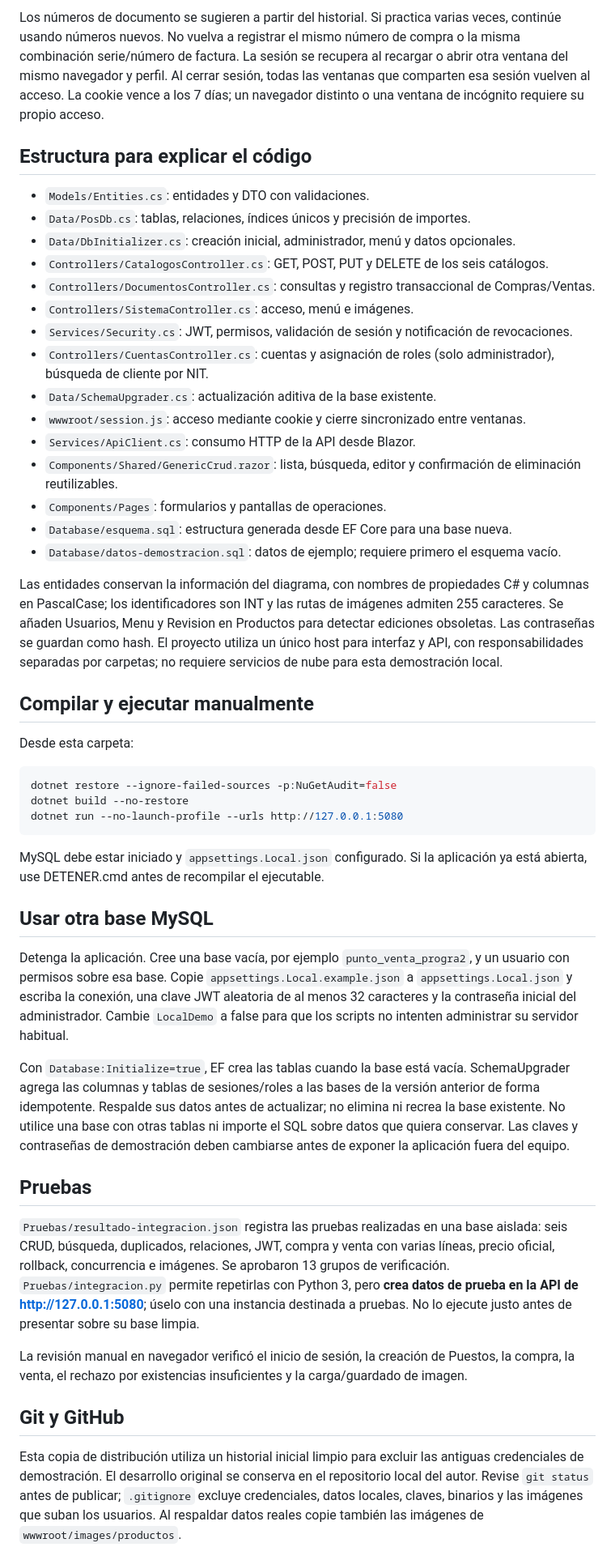
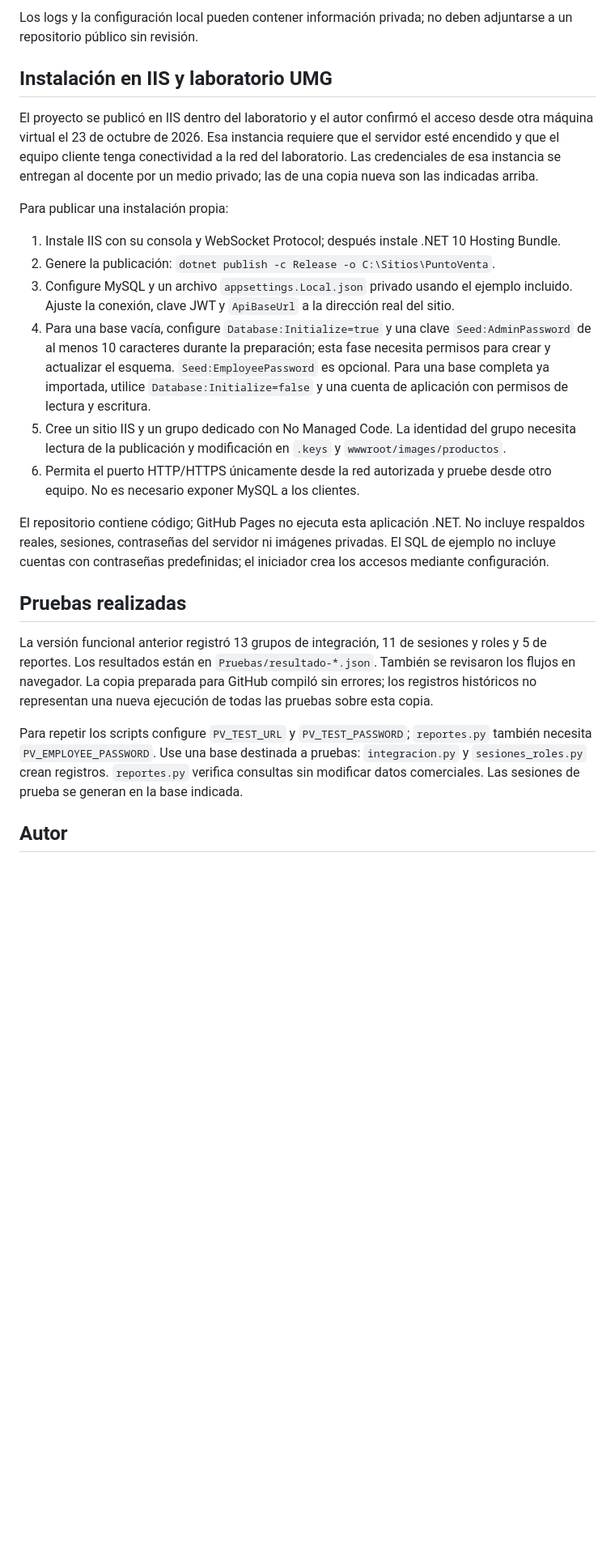
Before and after one commit to Eddy-Soto/punto-venta-progra2-umg, a Markdown page: README.md, the part around one of its changes. Shown at 81% size. Rendered like a GitHub page; blank space fills up the shorter version.

````diff
--- a/README.md
+++ b/README.md
@@ -50,54 +103,26 @@ El porcentaje académico de Maestro–Detalle depende del criterio del docente.
 
-Los números de documento se sugieren a partir del historial. Si practica varias veces, continúe usando números nuevos. No vuelva a registrar el mismo número de compra o la misma combinación serie/número de factura. La sesión se recupera al recargar o abrir otra ventana del mismo navegador y perfil. Al cerrar sesión, todas las ventanas que comparten esa sesión vuelven al acceso. La cookie vence a los 7 días; un navegador distinto o una ventana de incógnito requiere su propio acceso.
+Los logs y la configuración local pueden contener información privada; no deben adjuntarse a un repositorio público sin revisión.
 
-## Estructura para explicar el código
+## Instalación en IIS y laboratorio UMG
 
-- `Models/Entities.cs`: entidades y DTO con validaciones.
-- `Data/PosDb.cs`: tablas, relaciones, índices únicos y precisión de importes.
-- `Data/DbInitializer.cs`: creación inicial, administrador, menú y datos opcionales.
-- `Controllers/CatalogosController.cs`: GET, POST, PUT y DELETE de los seis catálogos.
-- `Controllers/DocumentosController.cs`: consultas y registro transaccional de Compras/Ventas.
-- `Controllers/SistemaController.cs`: acceso, menú e imágenes.
-- `Services/Security.cs`: JWT, permisos, validación de sesión y notificación de revocaciones.
-- `Controllers/CuentasController.cs`: cuentas y asignación de roles (solo administrador), búsqueda de cliente por NIT.
-- `Data/SchemaUpgrader.cs`: actualización aditiva de la base existente.
-- `wwwroot/session.js`: acceso mediante cookie y cierre sincronizado entre ventanas.
-- `Services/ApiClient.cs`: consumo HTTP de la API desde Blazor.
-- `Components/Shared/GenericCrud.razor`: lista, búsqueda, editor y confirmación de eliminación reutilizables.
-- `Components/Pages`: formularios y pantallas de operaciones.
-- `Database/esquema.sql`: estructura generada desde EF Core para una base nueva.
-- `Database/datos-demostracion.sql`: datos de ejemplo; requiere primero el esquema vacío.
+El proyecto se publicó en IIS dentro del laboratorio y el autor confirmó el acceso desde otra máquina virtual el 23 de octubre de 2026. Esa instancia requiere que el servidor esté encendido y que el equipo cliente tenga conectividad a la red del laboratorio. Las credenciales de esa instancia se entregan al docente por un medio privado; las de una copia nueva son las indicadas arriba.
 
-Las entidades conservan la información del diagrama, con nombres de propiedades C# y columnas en PascalCase; los identificadores son INT y las rutas de imágenes admiten 255 caracteres. Se añaden Usuarios, Menu y Revision en Productos para detectar ediciones obsoletas. Las contraseñas se guardan como hash. El proyecto utiliza un único host para interfaz y API, con responsabilidades separadas por carpetas; no requiere servicios de nube para esta demostración local.
+Para publicar una instalación propia:
 
-## Compilar y ejecutar manualmente
+1. Instale IIS con su consola y WebSocket Protocol; después instale .NET 10 Hosting Bundle.
+2. Genere la publicación: `dotnet publish -c Release -o C:\Sitios\PuntoVenta`.
+3. Configure MySQL y un archivo `appsettings.Local.json` privado usando el ejemplo incluido. Ajuste la conexión, clave JWT y `ApiBaseUrl` a la dirección real del sitio.
+4. Para una base vacía, configure `Database:Initialize=true` y una clave `Seed:AdminPassword` de al menos 10 caracteres durante la preparación; esta fase necesita permisos para crear y actualizar el esquema. `Seed:EmployeePassword` es opcional. Para una base completa ya importada, utilice `Database:Initialize=false` y una cuenta de aplicación con permisos de lectura y escritura.
+5. Cree un sitio IIS y un grupo dedicado con No Managed Code. La identidad del grupo necesita lectura de la publicación y modificación en `.keys` y `wwwroot/images/productos`.
+6. Permita el puerto HTTP/HTTPS únicamente desde la red autorizada y pruebe desde otro equipo. No es necesario exponer MySQL a los clientes.
 
-Desde esta carpeta:
+El repositorio contiene código; GitHub Pages no ejecuta esta aplicación .NET. No incluye respaldos reales, sesiones, contraseñas del servidor ni imágenes privadas. El SQL de ejemplo no incluye cuentas con contraseñas predefinidas; el iniciador crea los accesos mediante configuración.
 
-```powershell
-dotnet restore --ignore-failed-sources -p:NuGetAudit=false
-dotnet build --no-restore
-dotnet run --no-launch-profile --urls http://127.0.0.1:5080
-```
+## Pruebas realizadas
 
-MySQL debe estar iniciado y `appsettings.Local.json` configurado. Si la aplicación ya está abierta, use DETENER.cmd antes de recompilar el ejecutable.
+La versión funcional anterior registró 13 grupos de integración, 11 de sesiones y roles y 5 de reportes. Los resultados están en `Pruebas/resultado-*.json`. También se revisaron los flujos en navegador. La copia preparada para GitHub compiló sin errores; los registros históricos no representan una nueva ejecución de todas las pruebas sobre esta copia.
 
-## Usar otra base MySQL
+Para repetir los scripts configure `PV_TEST_URL` y `PV_TEST_PASSWORD`; `reportes.py` también necesita `PV_EMPLOYEE_PASSWORD`. Use una base destinada a pruebas: `integracion.py` y `sesiones_roles.py` crean registros. `reportes.py` verifica consultas sin modificar datos comerciales. Las sesiones de prueba se generan en la base indicada.
 
-Detenga la aplicación. Cree una base vacía, por ejemplo `punto_venta_progra2`, y un usuario con permisos sobre esa base. Copie `appsettings.Local.example.json` a `appsettings.Local.json` y escriba la conexión, una clave JWT aleatoria de al menos 32 caracteres y la contraseña inicial del administrador. Cambie `LocalDemo` a false para que los scripts no intenten administrar su servidor habitual.
+## Autor
 
-Con `Database:Initialize=true`, EF crea las tablas cuando la base está vacía. SchemaUpgrader agrega las columnas y tablas de sesiones/roles a las bases de la versión anterior de forma idempotente. Respalde sus datos antes de actualizar; no elimina ni recrea la base existente. No utilice una base con otras tablas ni importe el SQL sobre datos que quiera conservar. Las claves y contraseñas de demostración deben cambiarse antes de exponer la aplicación fuera del equipo.
-
-## Pruebas
-
-`Pruebas/resultado-integracion.json` registra las pruebas realizadas en una base aislada: seis CRUD, búsqueda, duplicados, relaciones, JWT, compra y venta con varias líneas, precio oficial, rollback, concurrencia e imágenes. Se aprobaron 13 grupos de verificación. `Pruebas/integracion.py` permite repetirlas con Python 3, pero **crea datos de prueba en la API de http://127.0.0.1:5080**; úselo con una instancia destinada a pruebas. No lo ejecute justo antes de presentar sobre su base limpia.
-
-La revisión manual en navegador verificó el inicio de sesión, la creación de Puestos, la compra, la venta, el rechazo por existencias insuficientes y la carga/guardado de imagen.
-
-## Git y GitHub
-
-Esta copia de distribución utiliza un historial inicial limpio para excluir las antiguas credenciales de demostración. El desarrollo original se conserva en el repositorio local del autor. Revise `git status` antes de publicar; `.gitignore` excluye credenciales, datos locales, claves, binarios y las imágenes que suban los usuarios. Al respaldar datos reales copie también las imágenes de `wwwroot/images/productos`.
-
-
-
-
````
Also changed, not shown: other parts of README.md (+89 -79 lines).
